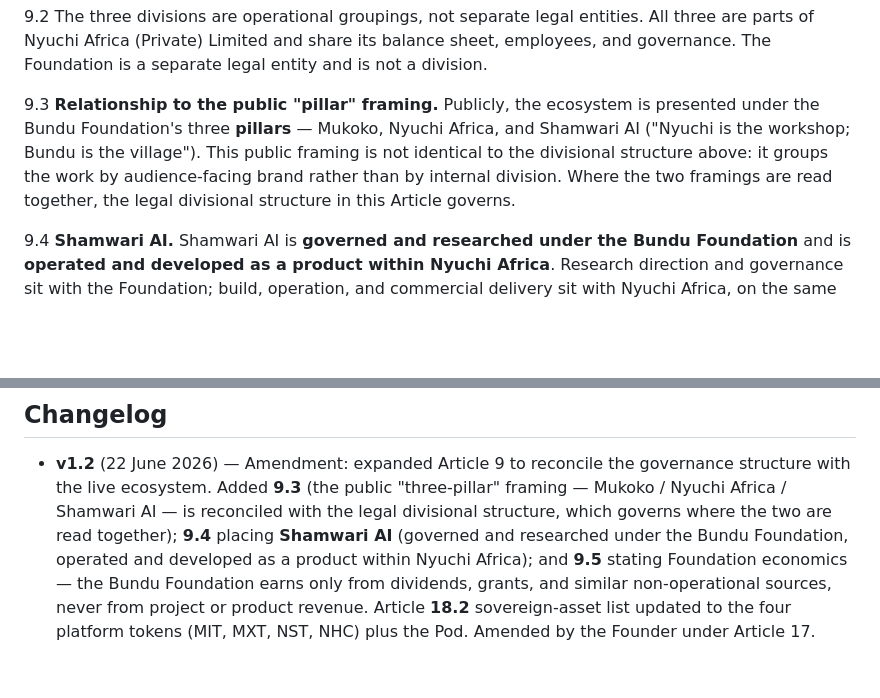
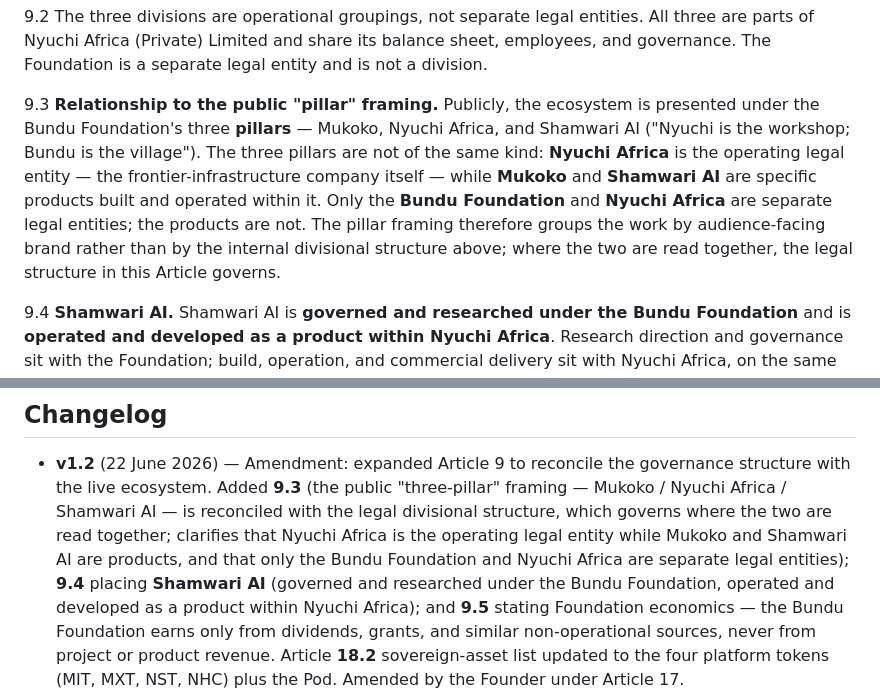
Before and after one commit to nyuchi/.github, a Markdown page: profile/governance/NA-01_CONSTITUTION.md, 2 parts joined by grey strips. GitHub-like rendering; blank space fills up the shorter version.

Commit message:
docs(governance): clarify pillars are not the same kind (NA-01 9.3)
Per Founder: Nyuchi Africa is a pillar because it is the operating
legal entity (the frontier-infrastructure company), whereas Mukoko
and Shamwari AI are specific products built and operated within it.
Only the Bundu Foundation and Nyuchi Africa are separate legal
entities; the products are not.

Refines the unreleased v1.2 Art 9.3 wording in place.

Relates to #26.

Signed-off-by: Bryan Fawcett <bryan@nyuchi.com>

```diff
--- a/profile/governance/NA-01_CONSTITUTION.md
+++ b/profile/governance/NA-01_CONSTITUTION.md
@@ -333,11 +333,15 @@ The Foundation is a separate legal entity and is not a division.
 9.3 **Relationship to the public "pillar" framing.** Publicly, the
 ecosystem is presented under the Bundu Foundation's three
 **pillars** — Mukoko, Nyuchi Africa, and Shamwari AI ("Nyuchi is
-the workshop; Bundu is the village"). This public framing is not
-identical to the divisional structure above: it groups the work by
-audience-facing brand rather than by internal division. Where the
-two framings are read together, the legal divisional structure in
-this Article governs.
+the workshop; Bundu is the village"). The three pillars are not of
+the same kind: **Nyuchi Africa** is the operating legal entity —
+the frontier-infrastructure company itself — while **Mukoko** and
+**Shamwari AI** are specific products built and operated within it.
+Only the **Bundu Foundation** and **Nyuchi Africa** are separate
+legal entities; the products are not. The pillar framing therefore
+groups the work by audience-facing brand rather than by the
+internal divisional structure above; where the two are read
+together, the legal structure in this Article governs.
 
 9.4 **Shamwari AI.** Shamwari AI is **governed and researched under
 the Bundu Foundation** and is **operated and developed as a product
@@ -592,7 +596,10 @@ dissolution:
   Added **9.3** (the public "three-pillar" framing — Mukoko /
   Nyuchi Africa / Shamwari AI — is reconciled with the legal
   divisional structure, which governs where the two are read
-  together); **9.4** placing **Shamwari AI** (governed and
+  together; clarifies that Nyuchi Africa is the operating legal
+  entity while Mukoko and Shamwari AI are products, and that only
+  the Bundu Foundation and Nyuchi Africa are separate legal
+  entities); **9.4** placing **Shamwari AI** (governed and
   researched under the Bundu Foundation, operated and developed as
   a product within Nyuchi Africa); and **9.5** stating Foundation
   economics — the Bundu Foundation earns only from dividends,
```
